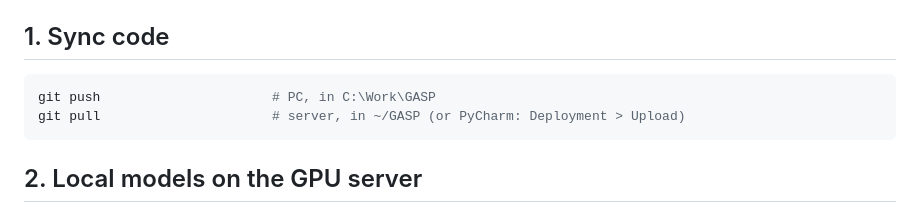
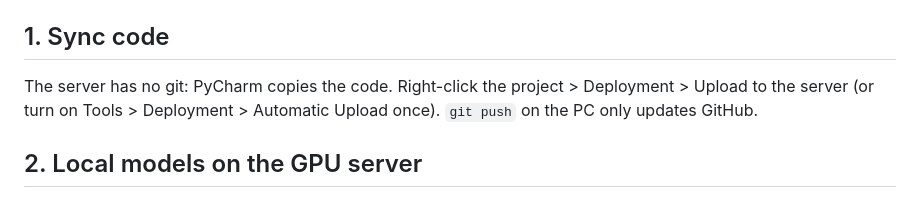
Before and after one commit to unibuc-cs/GASP, a Markdown page: RUNBOOK.md, the part around the change. Drawn GitHub-style.

Commit message:
Runbook: the server gets the code through PyCharm's upload, not git

````diff
--- a/RUNBOOK.md
+++ b/RUNBOOK.md
@@ -5,10 +5,8 @@ and `C:\Work\GASP` on the PC.
 
 ## 1. Sync code
 
-```bash
-git push                      # PC, in C:\Work\GASP
-git pull                      # server, in ~/GASP (or PyCharm: Deployment > Upload)
-```
+The server has no git: PyCharm copies the code. Right-click the project > Deployment > Upload to the server
+(or turn on Tools > Deployment > Automatic Upload once). `git push` on the PC only updates GitHub.
 
 ## 2. Local models on the GPU server
 
````
